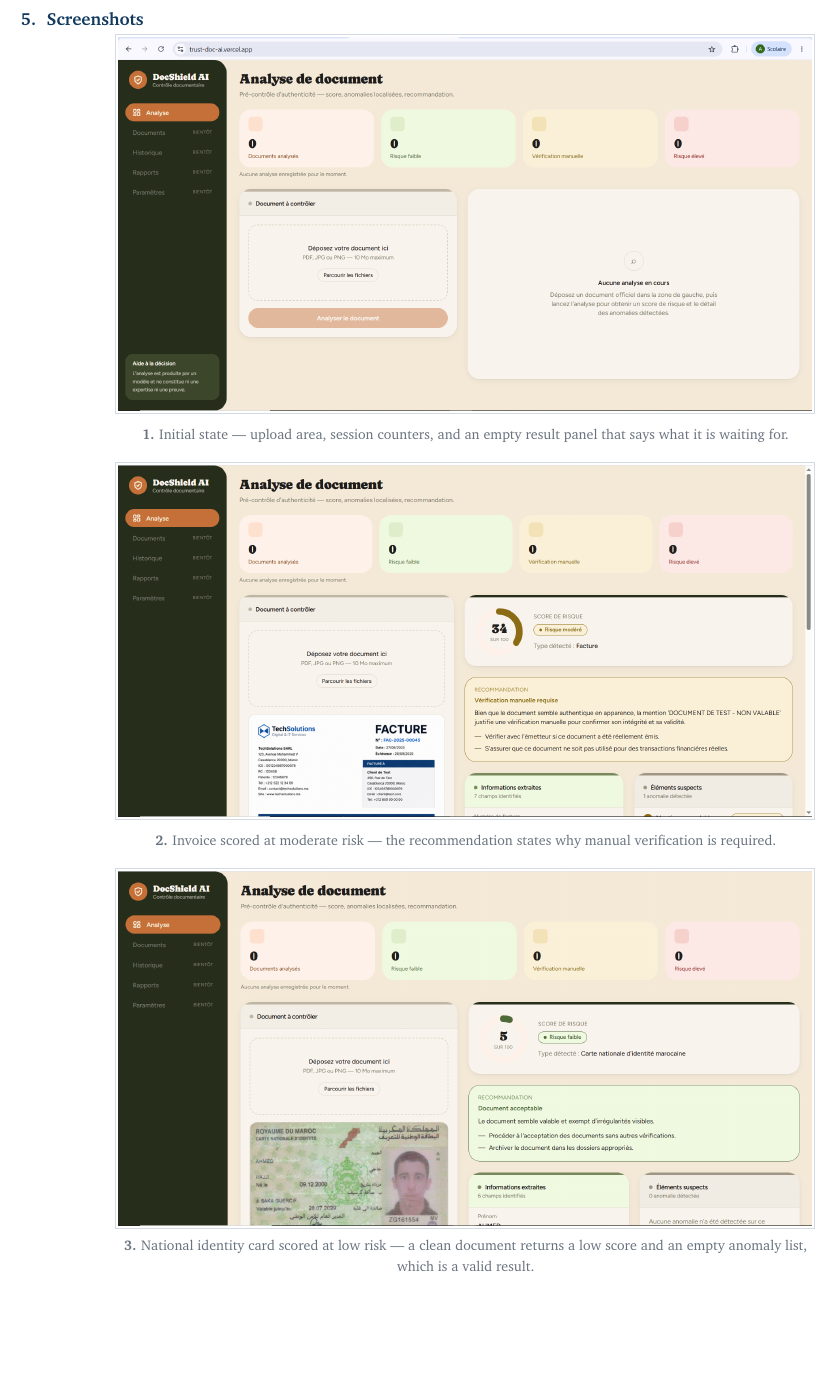
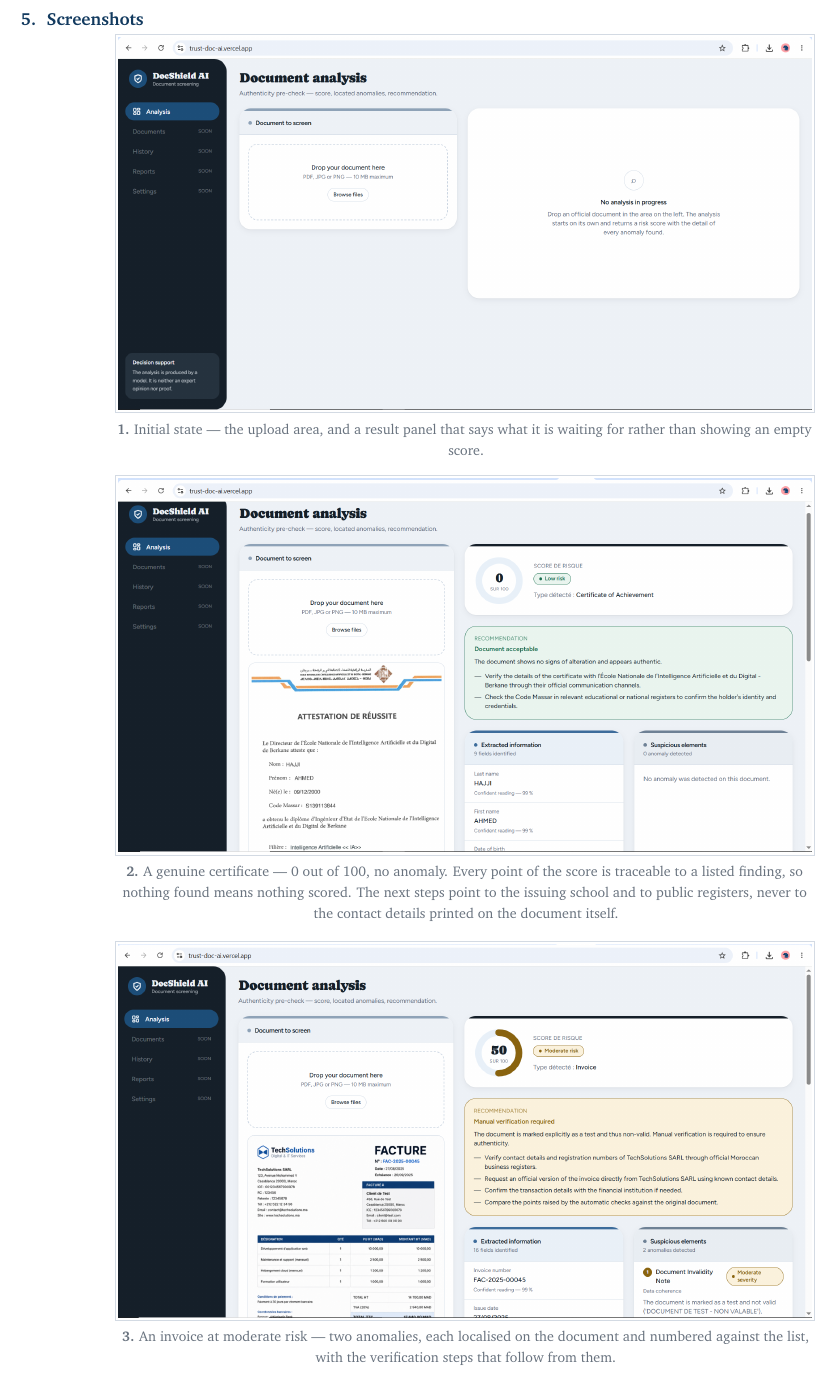
Before and after one commit to Hajji-ahmed/TrustDoc-AI, a LaTeX document (deliverables/02-prototype.tex): part of page 2 of 3, cut so that both start at the same text, the shorter picture padded with empty space. Compiled offline with pdfLaTeX.

Commit message:
docs: captures du prototype à jour dans le livrable 02
Les trois captures montraient l'ancienne palette terracotta et la rangée
de compteurs supprimée depuis. Remplacées par les captures du prototype
déployé, dans l'ordre qui raconte quelque chose : état initial, document
authentique, document signalé.

Les légendes suivaient l'ancien contenu et sont réécrites d'après ce que
les captures montrent réellement. Celle de la première ne mentionne plus
les compteurs de session, qui n'existent plus.

La deuxième capture vaut démonstration de deux correctifs récents : un
certificat authentique obtient 0 sur 100 avec zéro anomalie — chaque
point du score reste traçable à un constat listé — et les étapes de
vérification renvoient à l'établissement émetteur et aux registres
publics, jamais aux coordonnées portées par le document.

Corrigé au passage : RiskScoreCard avait échappé à la traduction. « Score
de risque », « sur 100 » et « Type détecté » restaient en français au
milieu d'une interface anglaise, et les captures le montrent.

```diff
--- a/deliverables/02-prototype.tex
+++ b/deliverables/02-prototype.tex
@@ -209,16 +209,19 @@ Multi-page rasterization, with the page cap that bounds cost per analysis. \\
 \heading{5.}{Screenshots}
 
 \shot{assets/screen-000.png}{%
-  \textbf{1.} Initial state --- upload area, session counters, and an empty
-  result panel that says what it is waiting for.}
+  \textbf{1.} Initial state --- the upload area, and a result panel that says
+  what it is waiting for rather than showing an empty score.}
 
 \shot{assets/screen-001.png}{%
-  \textbf{2.} Invoice scored at moderate risk --- the recommendation states
-  why manual verification is required.}
+  \textbf{2.} A genuine certificate --- 0 out of 100, no anomaly. Every point of
+  the score is traceable to a listed finding, so nothing found means nothing
+  scored. The next steps point to the issuing school and to public registers,
+  never to the contact details printed on the document itself.}
 
 \shot{assets/screen-002.png}{%
-  \textbf{3.} National identity card scored at low risk --- a clean document
-  returns a low score and an empty anomaly list, which is a valid result.}
+  \textbf{3.} An invoice at moderate risk --- two anomalies, each localised on
+  the document and numbered against the list, with the verification steps that
+  follow from them.}
 
 %% ------------------------------------------------------ 6
 % Sans cette rupture, la section se coupe entre la page des captures et la
```
Also changed, not shown: deliverables/02-prototype.pdf, deliverables/assets/screen-000.png, deliverables/assets/screen-001.png, deliverables/assets/screen-002.png, 1 other file.
